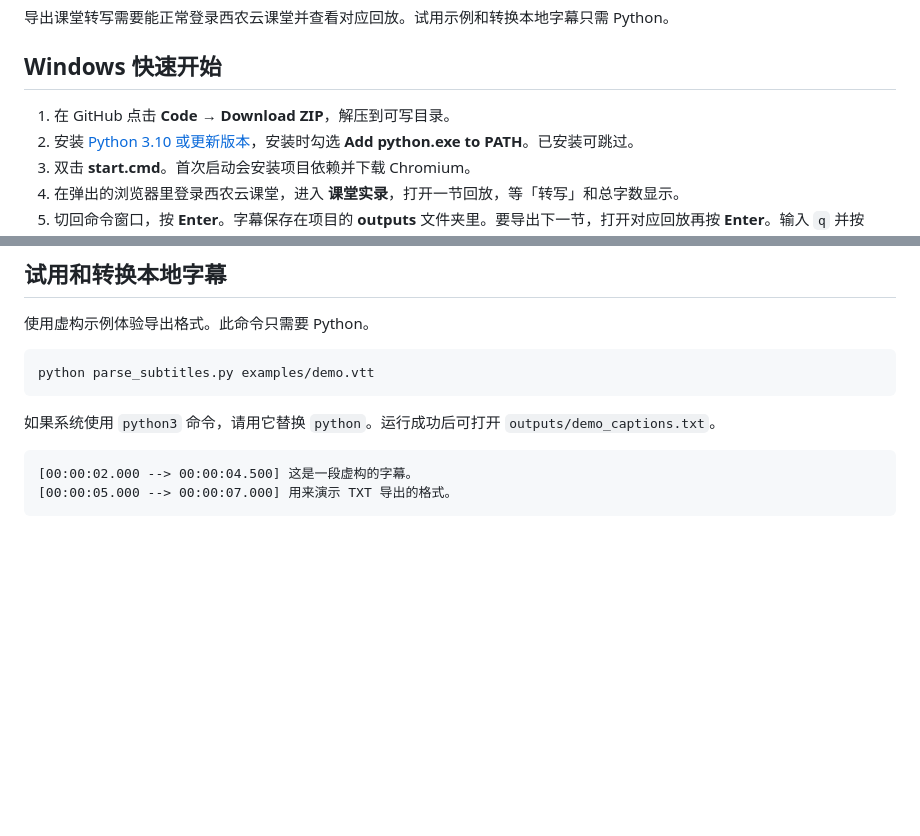
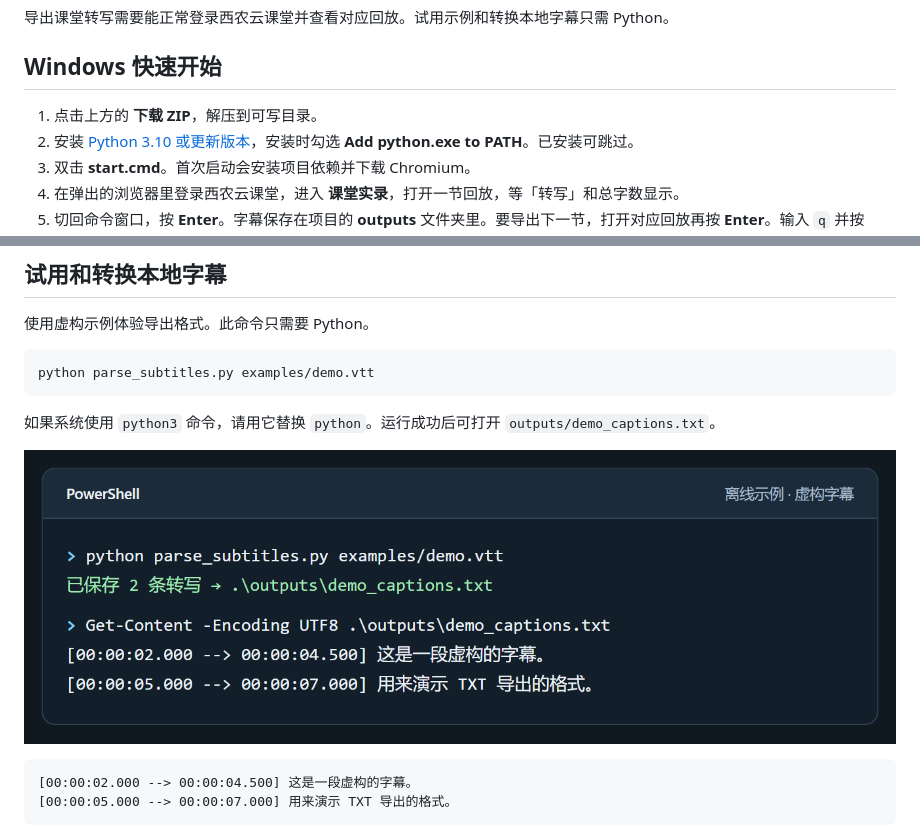
Before and after one commit to dadaliu484-pixel/nwafu-classroom-captions, a Markdown page: README.md, 2 parts joined by grey strips. Drawn GitHub-style; pictures changed too: docs/run-example.png (added); blank space fills up the shorter version.

Commit message:
Add release download and offline demo to README

````diff
--- a/README.md
+++ b/README.md
@@ -6,7 +8,7 @@
 
 ## Windows 快速开始
 
-1. 在 GitHub 点击 **Code → Download ZIP**，解压到可写目录。
+1. 点击上方的 **下载 ZIP**，解压到可写目录。
 2. 安装 [Python 3.10 或更新版本](https://www.python.org/downloads/windows/)，安装时勾选 **Add python.exe to PATH**。已安装可跳过。
 3. 双击 **start.cmd**。首次启动会安装项目依赖并下载 Chromium。
 4. 在弹出的浏览器里登录西农云课堂，进入 **课堂实录**，打开一节回放，等「转写」和总字数显示。
@@ -35,6 +37,8 @@ python parse_subtitles.py examples/demo.vtt
 
 如果系统使用 `python3` 命令，请用它替换 `python`。运行成功后可打开 `outputs/demo_captions.txt`。
 
+![离线示例运行截图，展示转换命令、保存提示和生成的两条带时间戳字幕](docs/run-example.png)
+
 ```text
 [00:00:02.000 --> 00:00:04.500] 这是一段虚构的字幕。
 [00:00:05.000 --> 00:00:07.000] 用来演示 TXT 导出的格式。
````
Also changed, not shown: other parts of README.md (+2 -0 lines).
